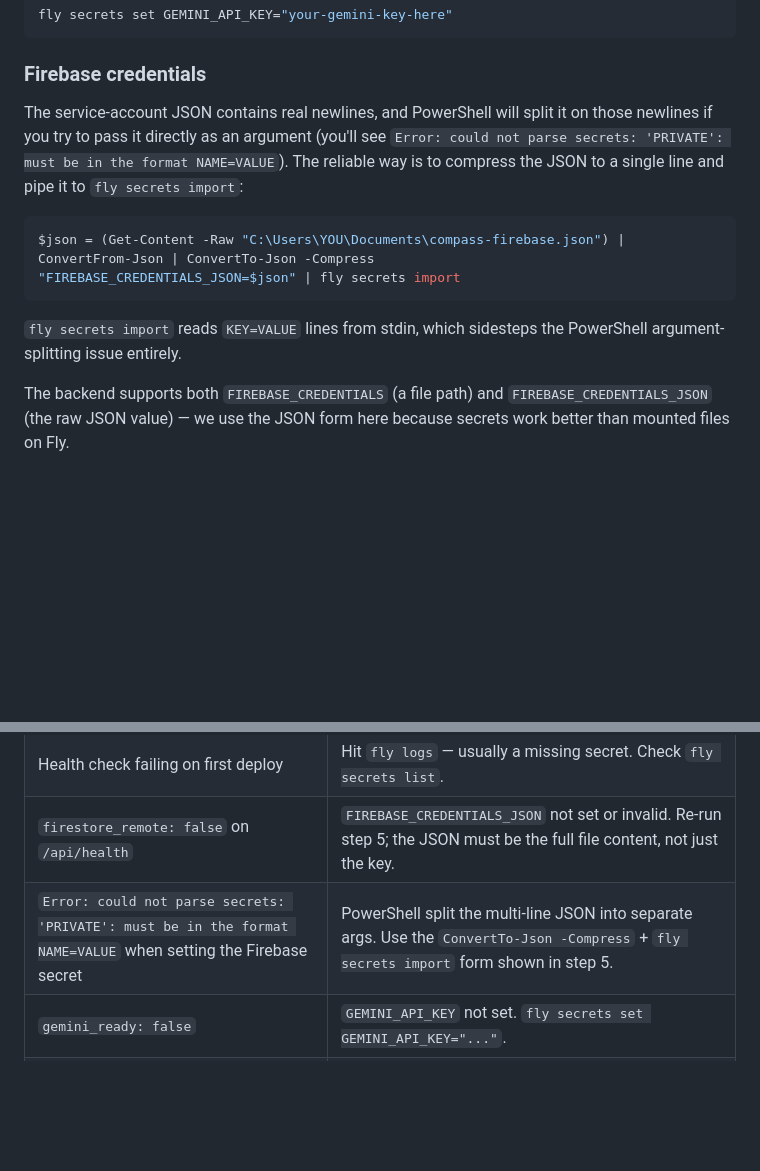
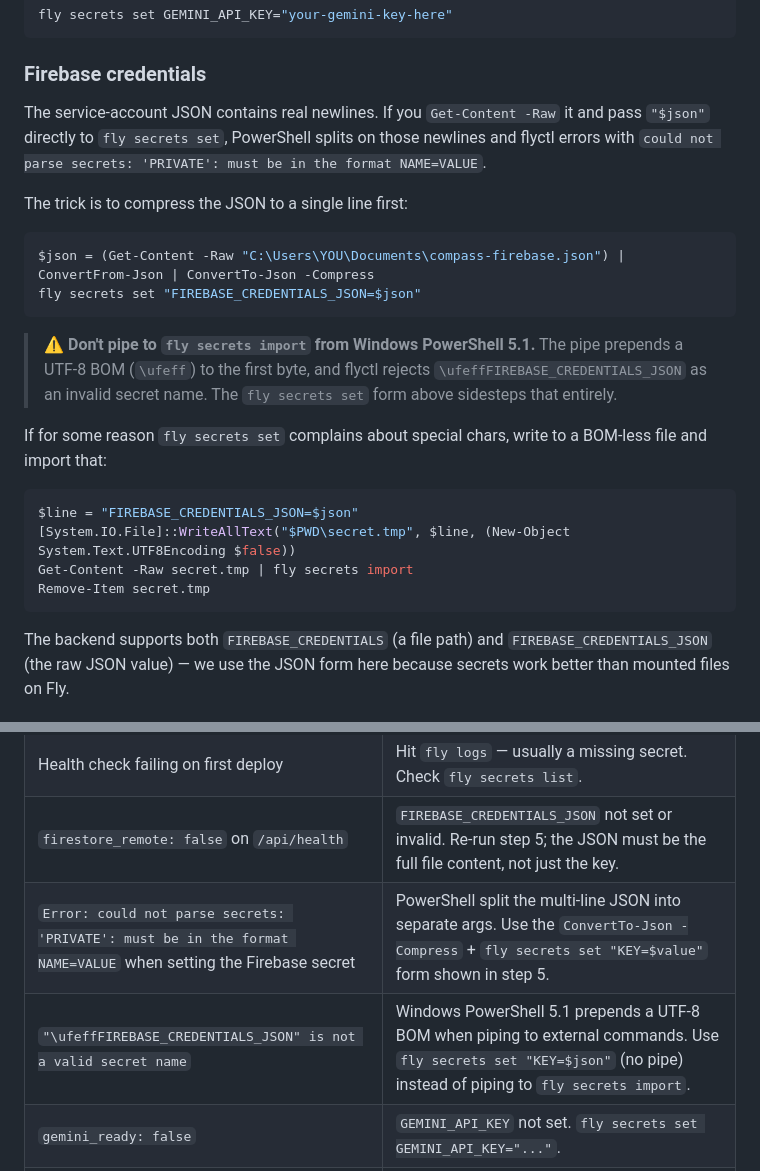
Before and after one commit to Jtsaka/TransferTool, a Markdown page: docs/DEPLOY_FLY_IO.md, 2 parts joined by grey strips. Drawn GitHub-style; blank space fills up the shorter version.

Commit message:
Avoid Windows PowerShell BOM when setting Fly secret
Piping to 'fly secrets import' from Windows PowerShell 5.1 prepends a
UTF-8 BOM to stdin, so flyctl reads the secret name as
'\ufeffFIREBASE_CREDENTIALS_JSON' and rejects it.

The fix: now that the JSON is one line (ConvertTo-Json -Compress), use
'fly secrets set "KEY=$value"' directly — the original newline
splitting issue no longer applies, and we avoid the pipe entirely.
Added a fallback that writes a BOM-less temp file in case 'set' chokes
on special chars, and added a row to the troubleshooting table.

Co-authored-by: Jake Sakamoto <Jtsaka@users.noreply.github.com>

````diff
--- a/docs/DEPLOY_FLY_IO.md
+++ b/docs/DEPLOY_FLY_IO.md
@@ -98,19 +98,32 @@ fly secrets set GEMINI_API_KEY="your-gemini-key-here"
 
 ### Firebase credentials
 
-The service-account JSON contains real newlines, and PowerShell will
-split it on those newlines if you try to pass it directly as an
-argument (you'll see `Error: could not parse secrets: 'PRIVATE': must
-be in the format NAME=VALUE`). The reliable way is to compress the
-JSON to a single line and pipe it to `fly secrets import`:
+The service-account JSON contains real newlines. If you `Get-Content
+-Raw` it and pass `"$json"` directly to `fly secrets set`, PowerShell
+splits on those newlines and flyctl errors with
+`could not parse secrets: 'PRIVATE': must be in the format NAME=VALUE`.
+
+The trick is to compress the JSON to a single line first:
 
 ```powershell
 $json = (Get-Content -Raw "C:\Users\YOU\Documents\compass-firebase.json") | ConvertFrom-Json | ConvertTo-Json -Compress
-"FIREBASE_CREDENTIALS_JSON=$json" | fly secrets import
+fly secrets set "FIREBASE_CREDENTIALS_JSON=$json"
 ```
 
-`fly secrets import` reads `KEY=VALUE` lines from stdin, which sidesteps
-the PowerShell argument-splitting issue entirely.
+> ⚠️ **Don't pipe to `fly secrets import` from Windows PowerShell 5.1.**
+> The pipe prepends a UTF-8 BOM (`\ufeff`) to the first byte, and flyctl
+> rejects `\ufeffFIREBASE_CREDENTIALS_JSON` as an invalid secret name.
+> The `fly secrets set` form above sidesteps that entirely.
+
+If for some reason `fly secrets set` complains about special chars,
+write to a BOM-less file and import that:
+
+```powershell
+$line = "FIREBASE_CREDENTIALS_JSON=$json"
+[System.IO.File]::WriteAllText("$PWD\secret.tmp", $line, (New-Object System.Text.UTF8Encoding $false))
+Get-Content -Raw secret.tmp | fly secrets import
+Remove-Item secret.tmp
+```
 
 The backend supports both `FIREBASE_CREDENTIALS` (a file path) and
 `FIREBASE_CREDENTIALS_JSON` (the raw JSON value) — we use the JSON form
@@ -206,7 +219,8 @@ applies it; if you change a secret, the redeploy is automatic.
 | `fly: command not found` after install | Open a fresh PowerShell window, or add `C:\Users\YOU\.fly\bin` to PATH manually. |
 | Health check failing on first deploy | Hit `fly logs` — usually a missing secret. Check `fly secrets list`. |
 | `firestore_remote: false` on `/api/health` | `FIREBASE_CREDENTIALS_JSON` not set or invalid. Re-run step 5; the JSON must be the full file content, not just the key. |
-| `Error: could not parse secrets: 'PRIVATE': must be in the format NAME=VALUE` when setting the Firebase secret | PowerShell split the multi-line JSON into separate args. Use the `ConvertTo-Json -Compress` + `fly secrets import` form shown in step 5. |
+| `Error: could not parse secrets: 'PRIVATE': must be in the format NAME=VALUE` when setting the Firebase secret | PowerShell split the multi-line JSON into separate args. Use the `ConvertTo-Json -Compress` + `fly secrets set "KEY=$value"` form shown in step 5. |
+| `"\ufeffFIREBASE_CREDENTIALS_JSON" is not a valid secret name` | Windows PowerShell 5.1 prepends a UTF-8 BOM when piping to external commands. Use `fly secrets set "KEY=$json"` (no pipe) instead of piping to `fly secrets import`. |
 | `gemini_ready: false` | `GEMINI_API_KEY` not set. `fly secrets set GEMINI_API_KEY="..."`. |
 | `503` from `/api/ap-scores` even though Gemini key is set | Almost always means the secret rollout hasn't completed. Run `fly status` and check the latest release. |
 | Local cache file behavior is weird in production | Don't rely on the local-file cache on Fly — it lives inside the VM and gets wiped on every deploy. Set `FIREBASE_CREDENTIALS_JSON` so Firestore is the cache. |
````
